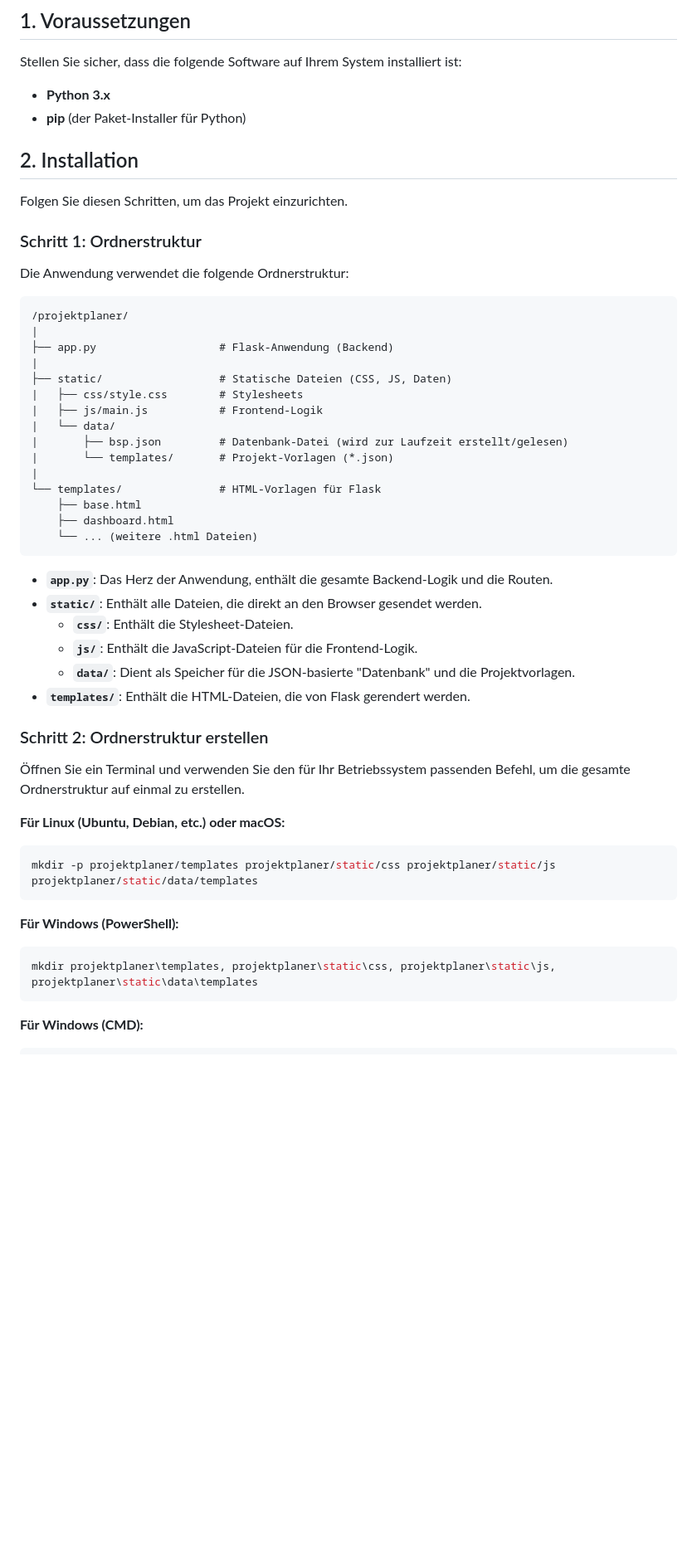
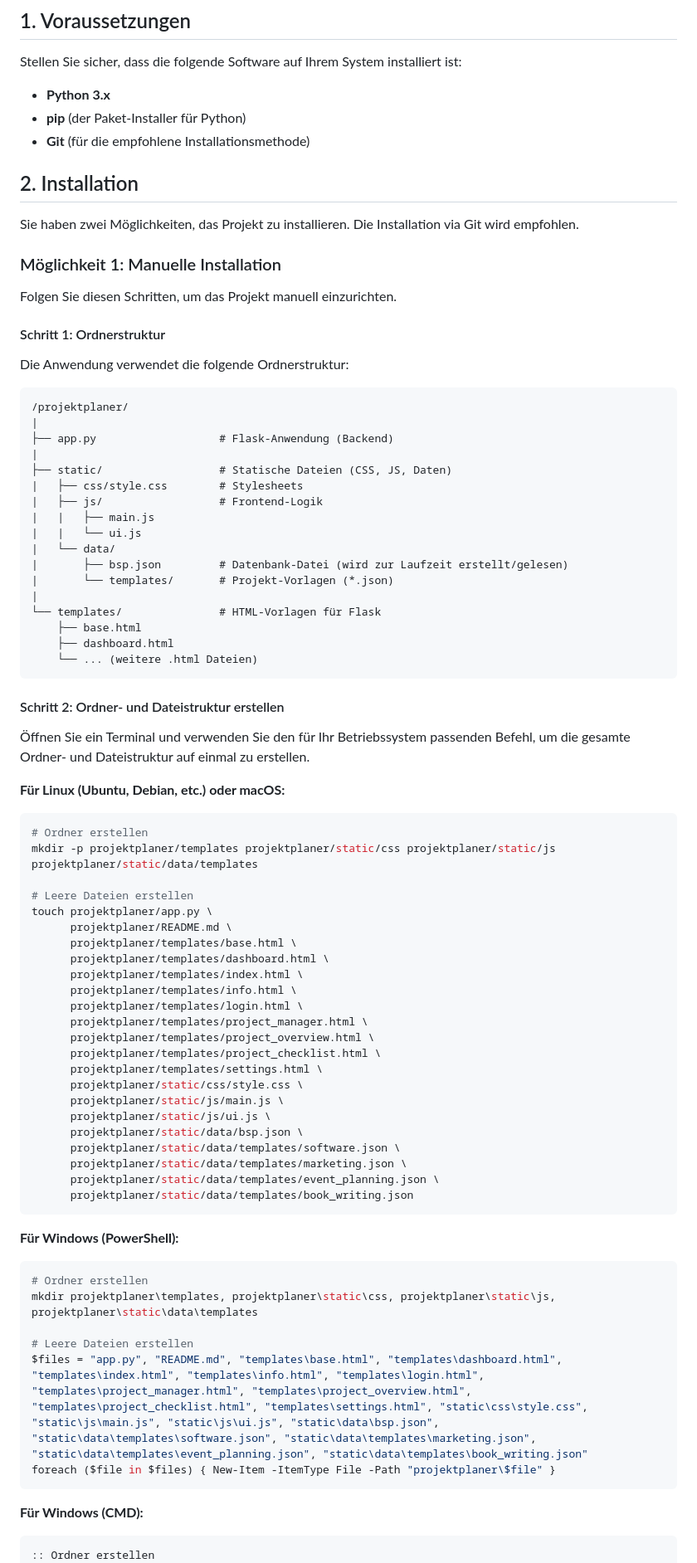
Before and after one commit to ochtii/projektplaner_v7, a Markdown page: README.md, the part around the change printed below. Shown: that part at 83% size. GitHub-like rendering; blank space fills up the shorter version.

Commit message:
readme.md aktualisiert

````diff
--- a/README.md
+++ b/README.md
@@ -10,12 +10,17 @@ Stellen Sie sicher, dass die folgende Software auf Ihrem System installiert ist:
 
 * **Python 3.x**
 * **pip** (der Paket-Installer für Python)
+* **Git** (für die empfohlene Installationsmethode)
 
 ## 2. Installation
 
-Folgen Sie diesen Schritten, um das Projekt einzurichten.
+Sie haben zwei Möglichkeiten, das Projekt zu installieren. Die Installation via Git wird empfohlen.
 
-### Schritt 1: Ordnerstruktur
+### Möglichkeit 1: Manuelle Installation
+
+Folgen Sie diesen Schritten, um das Projekt manuell einzurichten.
+
+#### Schritt 1: Ordnerstruktur
 
 Die Anwendung verwendet die folgende Ordnerstruktur:
 
@@ -26,7 +31,9 @@ Die Anwendung verwendet die folgende Ordnerstruktur:
 |
 ├── static/                  # Statische Dateien (CSS, JS, Daten)
 |   ├── css/style.css        # Stylesheets
-|   ├── js/main.js           # Frontend-Logik
+|   ├── js/                  # Frontend-Logik
+|   |   ├── main.js
+|   |   └── ui.js
 |   └── data/
 |       ├── bsp.json         # Datenbank-Datei (wird zur Laufzeit erstellt/gelesen)
 |       └── templates/       # Projekt-Vorlagen (*.json)
@@ -37,27 +44,48 @@ Die Anwendung verwendet die folgende Ordnerstruktur:
     └── ... (weitere .html Dateien)
 ```
 
--   **`app.py`**: Das Herz der Anwendung, enthält die gesamte Backend-Logik und die Routen.
--   **`static/`**: Enthält alle Dateien, die direkt an den Browser gesendet werden.
-    -   **`css/`**: Enthält die Stylesheet-Dateien.
-    -   **`js/`**: Enthält die JavaScript-Dateien für die Frontend-Logik.
-    -   **`data/`**: Dient als Speicher für die JSON-basierte "Datenbank" und die Projektvorlagen.
--   **`templates/`**: Enthält die HTML-Dateien, die von Flask gerendert werden.
+#### Schritt 2: Ordner- und Dateistruktur erstellen
 
-### Schritt 2: Ordnerstruktur erstellen
-
-Öffnen Sie ein Terminal und verwenden Sie den für Ihr Betriebssystem passenden Befehl, um die gesamte Ordnerstruktur auf einmal zu erstellen.
+Öffnen Sie ein Terminal und verwenden Sie den für Ihr Betriebssystem passenden Befehl, um die gesamte Ordner- und Dateistruktur auf einmal zu erstellen.
 
 **Für Linux (Ubuntu, Debian, etc.) oder macOS:**
 ```bash
+# Ordner erstellen
 mkdir -p projektplaner/templates projektplaner/static/css projektplaner/static/js projektplaner/static/data/templates
+
+# Leere Dateien erstellen
+touch projektplaner/app.py \
+      projektplaner/README.md \
+      projektplaner/templates/base.html \
+      projektplaner/templates/dashboard.html \
+      projektplaner/templates/index.html \
+      projektplaner/templates/info.html \
+      projektplaner/templates/login.html \
+      projektplaner/templates/project_manager.html \
+      projektplaner/templates/project_overview.html \
+      projektplaner/templates/project_checklist.html \
+      projektplaner/templates/settings.html \
+      projektplaner/static/css/style.css \
+      projektplaner/static/js/main.js \
+      projektplaner/static/js/ui.js \
+      projektplaner/static/data/bsp.json \
+      projektplaner/static/data/templates/software.json \
+      projektplaner/static/data/templates/marketing.json \
+      projektplaner/static/data/templates/event_planning.json \
+      projektplaner/static/data/templates/book_writing.json
 ```
 
 **Für Windows (PowerShell):**
 ```powershell
+# Ordner erstellen
 mkdir projektplaner\templates, projektplaner\static\css, projektplaner\static\js, projektplaner\static\data\templates
+
+# Leere Dateien erstellen
+$files = "app.py", "README.md", "templates\base.html", "templates\dashboard.html", "templates\index.html", "templates\info.html", "templates\login.html", "templates\project_manager.html", "templates\project_overview.html", "templates\project_checklist.html", "templates\settings.html", "static\css\style.css", "static\js\main.js", "static\js\ui.js", "static\data\bsp.json", "static\data\templates\software.json", "static\data\templates\marketing.json", "static\data\templates\event_planning.json", "static\data\templates\book_writing.json"
+foreach ($file in $files) { New-Item -ItemType File -Path "projektplaner\$file" }
 ```
 
 **Für Windows (CMD):**
 ```cmd
+:: Ordner erstellen
 mkdir projektplaner\templates && mkdir projektplaner\static\css && mkdir projektplaner\static\js && mkdir projektplaner\static\data\templates
````
Also changed, not shown: other parts of README.md (+44 -5 lines).
